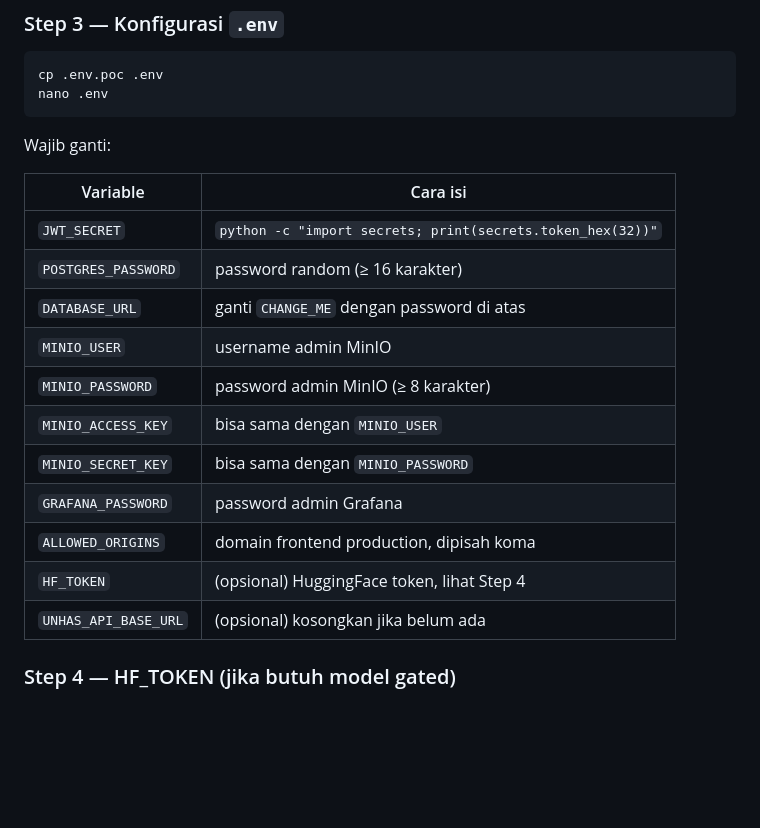
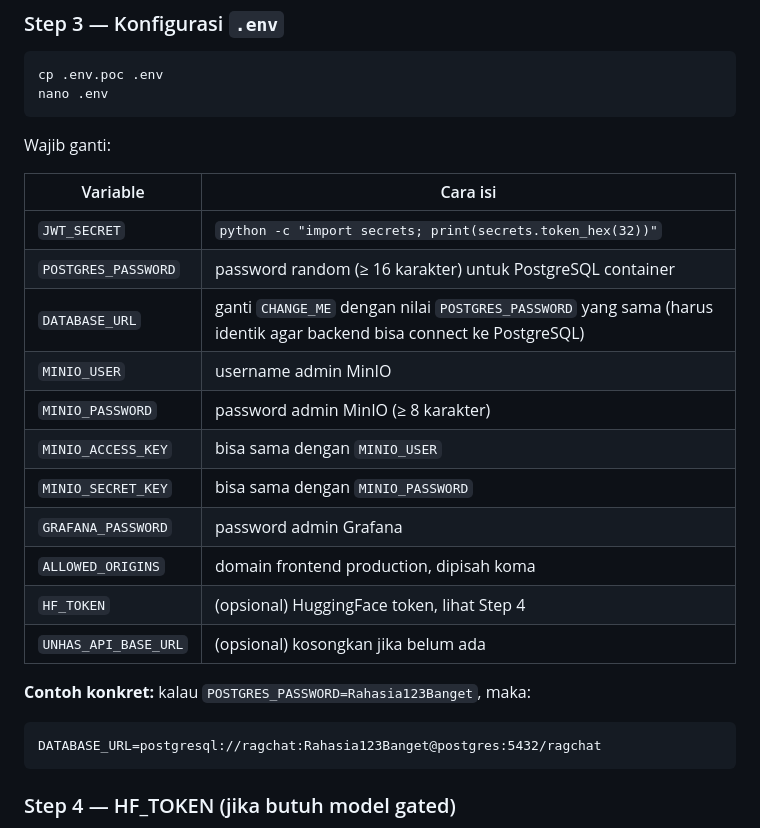
Before and after one commit to Ikrar06/rag-mm-b, a Markdown page: README.md, the part around the change. Drawn GitHub-style; blank space fills up the shorter version.

Commit message:
docs: perjelas instruksi DATABASE_URL dengan contoh konkret

````diff
--- a/README.md
+++ b/README.md
@@ -574,8 +574,8 @@ Wajib ganti:
 | Variable | Cara isi |
 |---|---|
 | `JWT_SECRET` | `python -c "import secrets; print(secrets.token_hex(32))"` |
-| `POSTGRES_PASSWORD` | password random (≥ 16 karakter) |
-| `DATABASE_URL` | ganti `CHANGE_ME` dengan password di atas |
+| `POSTGRES_PASSWORD` | password random (≥ 16 karakter) untuk PostgreSQL container |
+| `DATABASE_URL` | ganti `CHANGE_ME` dengan nilai `POSTGRES_PASSWORD` yang sama (harus identik agar backend bisa connect ke PostgreSQL) |
 | `MINIO_USER` | username admin MinIO |
 | `MINIO_PASSWORD` | password admin MinIO (≥ 8 karakter) |
 | `MINIO_ACCESS_KEY` | bisa sama dengan `MINIO_USER` |
@@ -584,6 +584,11 @@ Wajib ganti:
 | `ALLOWED_ORIGINS` | domain frontend production, dipisah koma |
 | `HF_TOKEN` | (opsional) HuggingFace token, lihat Step 4 |
 | `UNHAS_API_BASE_URL` | (opsional) kosongkan jika belum ada |
+
+**Contoh konkret:** kalau `POSTGRES_PASSWORD=Rahasia123Banget`, maka:
+```
+DATABASE_URL=postgresql://ragchat:Rahasia123Banget@postgres:5432/ragchat
+```
 
 ### Step 4 — HF_TOKEN (jika butuh model gated)
 
````
